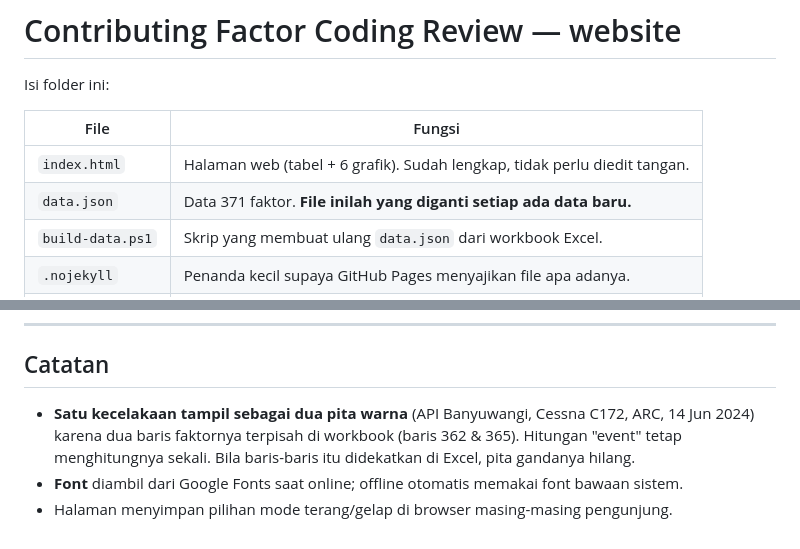
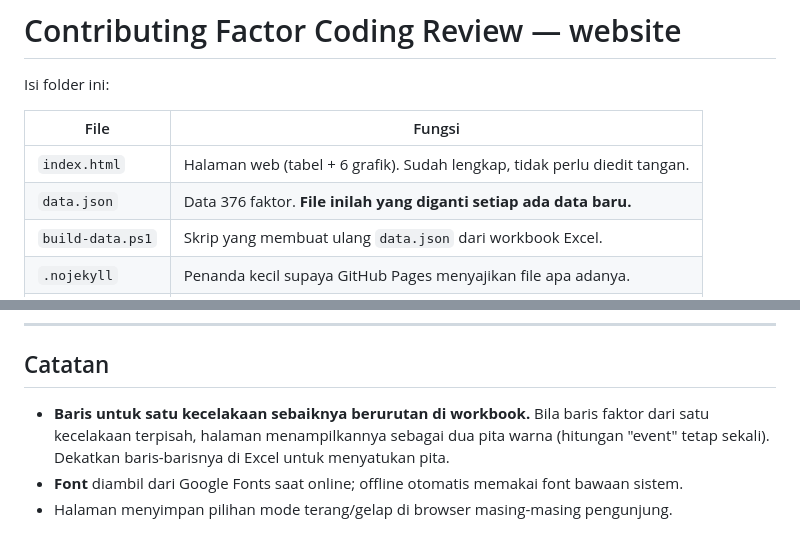
Before and after one commit to tkristio-commits/investigation-database, a Markdown page: README.md, 2 parts joined by grey strips. Drawn GitHub-style.

Commit message:
Docs: refresh record count (376) and revise split-band note
Co-Authored-By: Claude Sonnet 5 <noreply@anthropic.com>
Claude-Session: https://claude.ai/code/session_01NHxqKPSXhrodjKDDdFJgbK

```diff
--- a/README.md
+++ b/README.md
@@ -5,7 +5,7 @@ Isi folder ini:
 | File | Fungsi |
 |------|--------|
 | `index.html` | Halaman web (tabel + 6 grafik). Sudah lengkap, tidak perlu diedit tangan. |
-| `data.json` | Data 371 faktor. **File inilah yang diganti setiap ada data baru.** |
+| `data.json` | Data 376 faktor. **File inilah yang diganti setiap ada data baru.** |
 | `build-data.ps1` | Skrip yang membuat ulang `data.json` dari workbook Excel. |
 | `.nojekyll` | Penanda kecil supaya GitHub Pages menyajikan file apa adanya. |
 | `README.md` | Dokumen ini. |
@@ -95,10 +95,9 @@ tabel, grafik, dan semua hitungan menyesuaikan sendiri.
 
 ## Catatan
 
-- **Satu kecelakaan tampil sebagai dua pita warna** (API Banyuwangi, Cessna C172,
-  ARC, 14 Jun 2024) karena dua baris faktornya terpisah di workbook (baris 362 &
-  365). Hitungan "event" tetap menghitungnya sekali. Bila baris-baris itu
-  didekatkan di Excel, pita gandanya hilang.
+- **Baris untuk satu kecelakaan sebaiknya berurutan di workbook.** Bila baris faktor
+  dari satu kecelakaan terpisah, halaman menampilkannya sebagai dua pita warna
+  (hitungan "event" tetap sekali). Dekatkan baris-barisnya di Excel untuk menyatukan pita.
 - **Font** diambil dari Google Fonts saat online; offline otomatis memakai font
   bawaan sistem.
 - Halaman menyimpan pilihan mode terang/gelap di browser masing-masing pengunjung.
```
Also changed, not shown: CLAUDE.md (+2 -2 lines).
